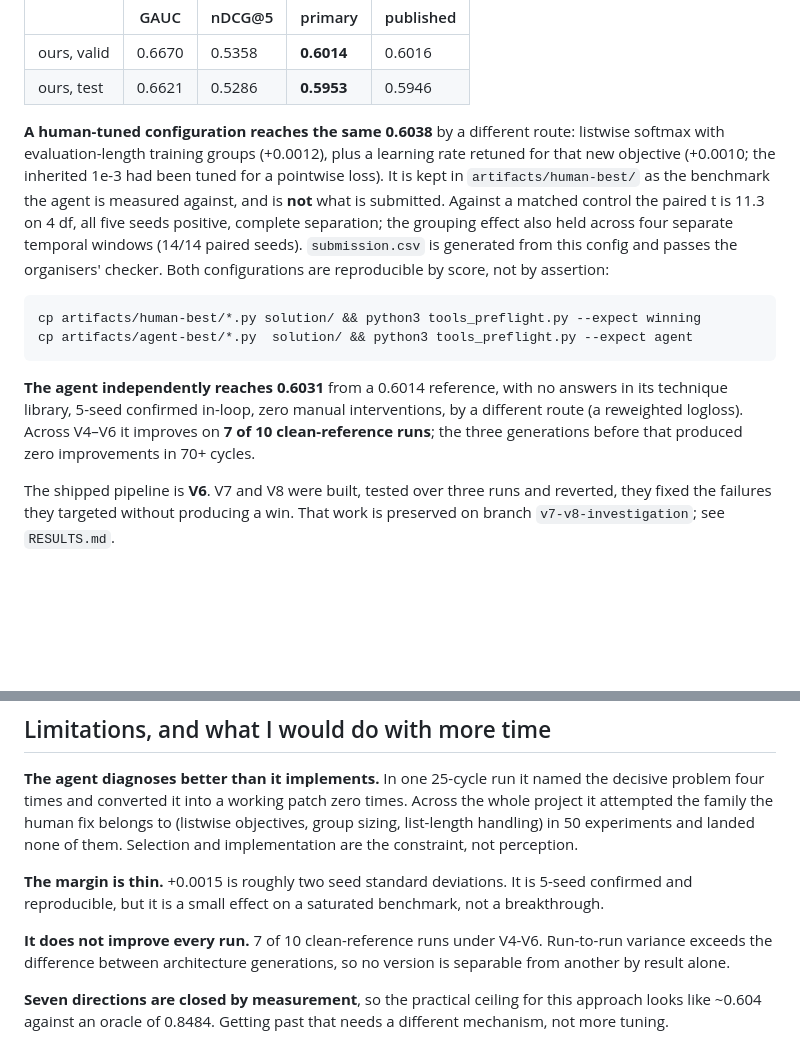
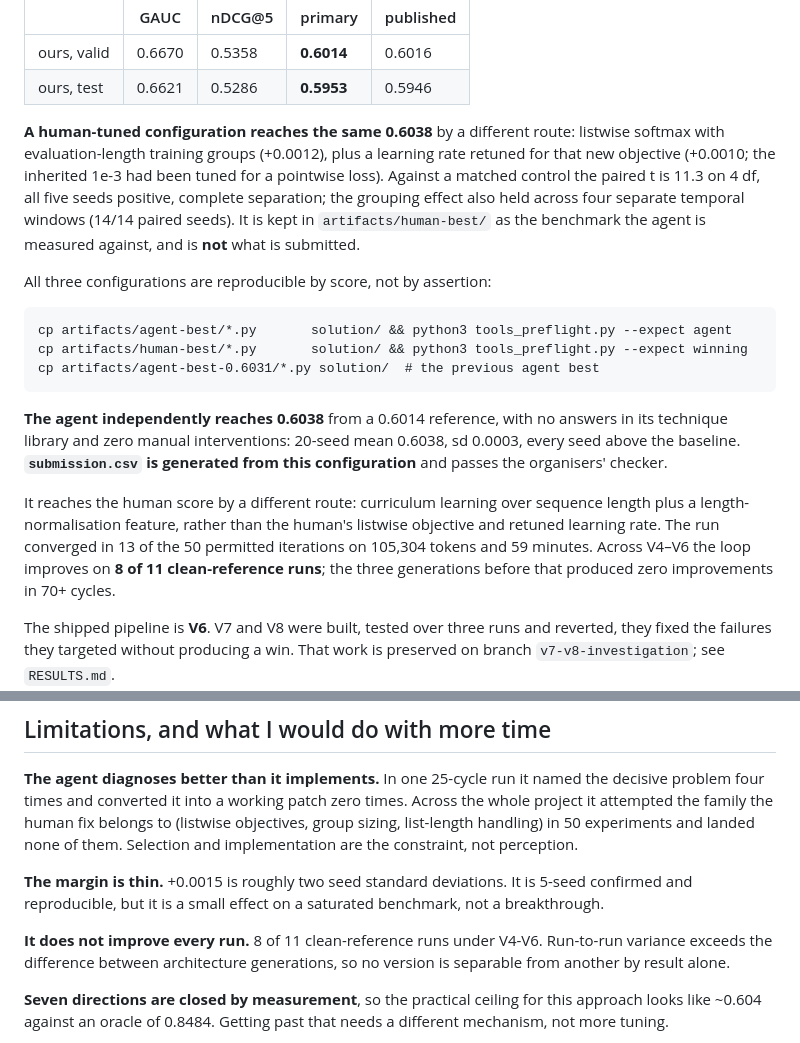
Before and after one commit to KeeZhiSong/AutoMLEngineer, a Markdown page: README.md, 2 parts joined by grey strips. Drawn GitHub-style; blank space fills up the shorter version.

Commit message:
Fix the README: it still claimed 0.6031 and the wrong submission source
Two errors were live on the pushed README. The paragraph claiming the agent
"independently reaches 0.6031" survived the previous update, and the human-tuned
section still ended "submission.csv is generated from this config" -- which
stopped being true when the submission was regenerated from the agent's result.

Both came from str.replace calls that silently matched nothing: one anchor had a
hyphen where the file has an en-dash, another had "be tuned" for "been tuned".
The script printed a success message regardless. Replacements are now made by
line range where the text is long, and every edit asserts its anchor matched and
re-reads the file afterwards to confirm the stale text is gone.

Reliability restated as 8 of 11 clean-reference runs for V4-V6, recounted from
the ledgers by generation. An earlier count of 9 of 13 wrongly included the two
handicapped runs, which start from a degraded 0.6001 reference and are not
comparable.

```diff
--- a/README.md
+++ b/README.md
@@ -253,20 +253,28 @@ The baseline is reproduced to within the published seed variance:
 **A human-tuned configuration reaches the same 0.6038** by a different route:
 listwise softmax with evaluation-length training groups (+0.0012), plus a
 learning rate retuned for that new objective (+0.0010; the inherited 1e-3 had
-been tuned for a pointwise loss). It is kept in `artifacts/human-best/` as the
-benchmark the agent is measured against, and is **not** what is submitted. Against a matched control the paired t is
-11.3 on 4 df, all five seeds positive, complete separation; the grouping effect
-also held across four separate temporal windows (14/14 paired seeds).
-`submission.csv` is generated from this config and passes the organisers' checker.
-Both configurations are reproducible by score, not by assertion:
+been tuned for a pointwise loss). Against a matched control the paired t is 11.3
+on 4 df, all five seeds positive, complete separation; the grouping effect also
+held across four separate temporal windows (14/14 paired seeds). It is kept in
+`artifacts/human-best/` as the benchmark the agent is measured against, and is
+**not** what is submitted.
 
-    cp artifacts/human-best/*.py solution/ && python3 tools_preflight.py --expect winning
-    cp artifacts/agent-best/*.py  solution/ && python3 tools_preflight.py --expect agent
+All three configurations are reproducible by score, not by assertion:
 
-**The agent independently reaches 0.6031** from a 0.6014 reference, with no
-answers in its technique library, 5-seed confirmed in-loop, zero manual
-interventions, by a different route (a reweighted logloss). Across V4–V6 it
-improves on **7 of 10 clean-reference runs**; the three generations before that
+    cp artifacts/agent-best/*.py       solution/ && python3 tools_preflight.py --expect agent
+    cp artifacts/human-best/*.py       solution/ && python3 tools_preflight.py --expect winning
+    cp artifacts/agent-best-0.6031/*.py solution/  # the previous agent best
+
+**The agent independently reaches 0.6038** from a 0.6014 reference, with no
+answers in its technique library and zero manual interventions: 20-seed mean
+0.6038, sd 0.0003, every seed above the baseline. **`submission.csv` is generated
+from this configuration** and passes the organisers' checker.
+
+It reaches the human score by a different route: curriculum learning over
+sequence length plus a length-normalisation feature, rather than the human's
+listwise objective and retuned learning rate. The run converged in 13 of the 50
+permitted iterations on 105,304 tokens and 59 minutes. Across V4–V6 the loop
+improves on **8 of 11 clean-reference runs**; the three generations before that
 produced zero improvements in 70+ cycles.
 
 The shipped pipeline is **V6**. V7 and V8 were built, tested over three runs and
@@ -293,7 +301,7 @@ perception.
 5-seed confirmed and reproducible, but it is a small effect on a saturated
 benchmark, not a breakthrough.
 
-**It does not improve every run.** 7 of 10 clean-reference runs under V4-V6.
+**It does not improve every run.** 8 of 11 clean-reference runs under V4-V6.
 Run-to-run variance exceeds the difference between architecture generations, so
 no version is separable from another by result alone.
 
```
